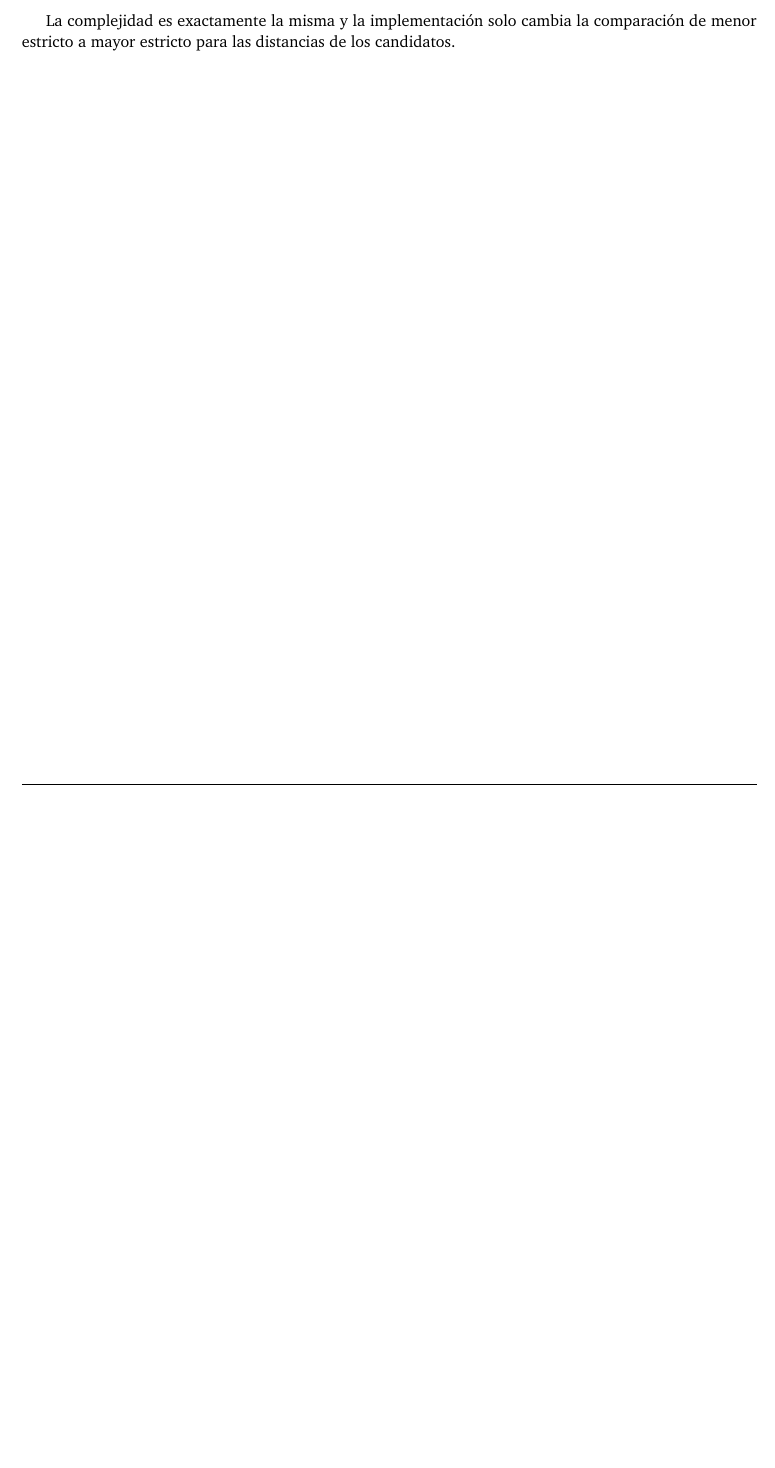
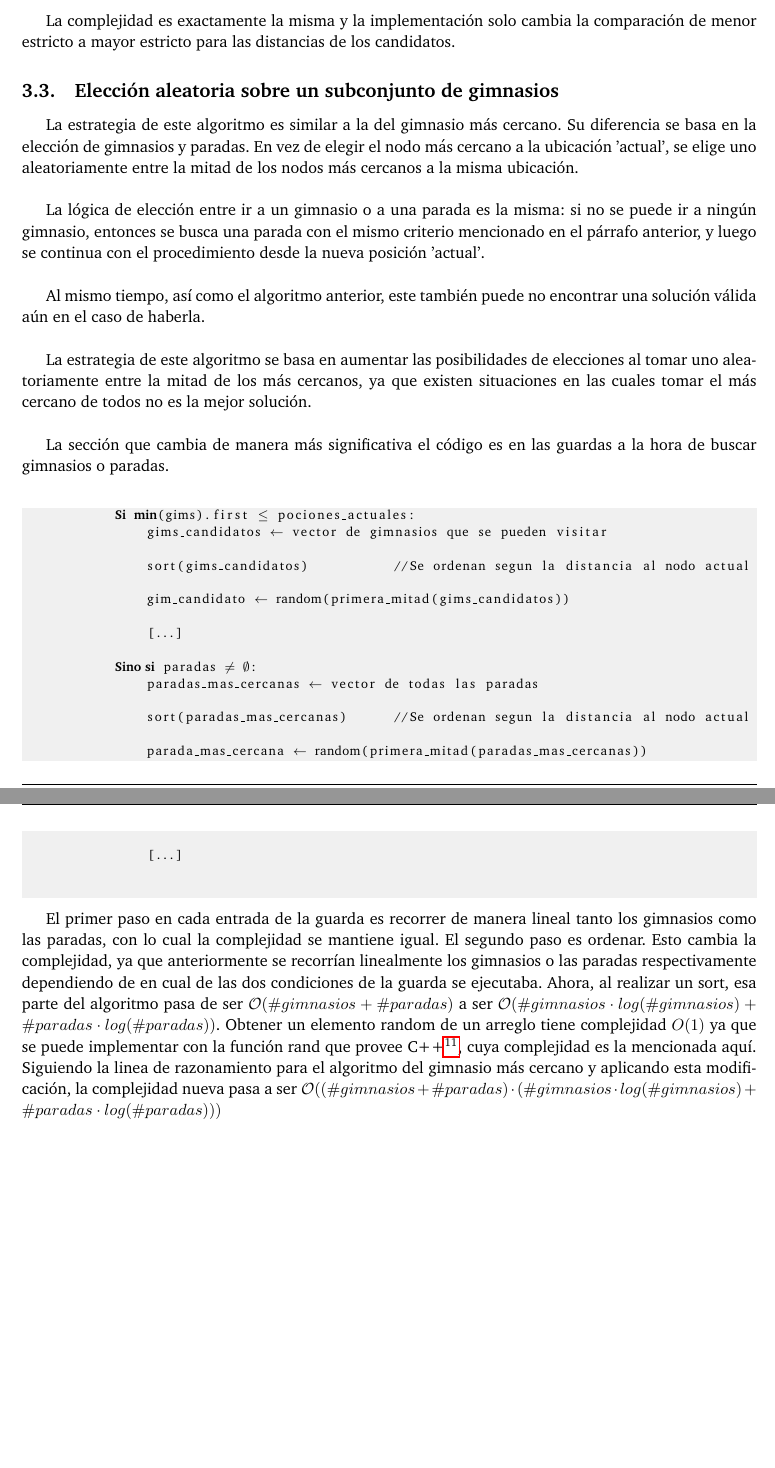
Before and after one commit to ABorgna/algo3, a LaTeX document (tp3/doc/informe.tex, which reads tp3/doc/secciones/greedy.tex): part of page 14 of 33 before the commit and two parts of pages 15 and 16 of 35 after it, the two joined at a grey line, cut so that both start at the same text, the shorter picture padded with empty space. Compiled offline with pdfLaTeX.

Commit message:
Greedy random explicado

```diff
--- a/tp3/doc/secciones/greedy.tex
+++ b/tp3/doc/secciones/greedy.tex
@@ -121,3 +121,44 @@
     \\
 
     La complejidad es exactamente la misma y la implementación solo cambia la comparación de menor estricto a mayor estricto para las distancias de los candidatos.
+
+
+    \subsection{Elección aleatoria sobre un subconjunto de gimnasios}
+
+    La estrategia de este algoritmo es similar a la del gimnasio más cercano. Su diferencia se basa en la elección de gimnasios y paradas. En vez de elegir el nodo más cercano a la ubicación 'actual', se elige uno aleatoriamente entre la mitad de los nodos más cercanos a la misma ubicación.
+    \\
+
+    La lógica de elección entre ir a un gimnasio o a una parada es la misma: si no se puede ir a ningún gimnasio, entonces se busca una parada con el mismo criterio mencionado en el párrafo anterior, y luego se continua con el procedimiento desde la nueva posición 'actual'.
+    \\
+
+    Al mismo tiempo, así como el algoritmo anterior, este también puede no encontrar una solución válida aún en el caso de haberla.
+    \\
+
+    La estrategia de este algoritmo se basa en aumentar las posibilidades de elecciones al tomar uno aleatoriamente entre la mitad de los más cercanos, ya que existen situaciones en las cuales tomar el más cercano de todos no es la mejor solución.
+    \\
+
+    La sección que cambia de manera más significativa el código es en las guardas a la hora de buscar gimnasios o paradas.
+    \\
+
+        \begin{lstlisting}
+            $\textbf{Si}$ min(gims).first $\leq$ pociones_actuales:
+                gims_candidatos $\gets$ vector de gimnasios que se pueden visitar
+
+                sort(gims_candidatos)           //Se ordenan segun la distancia al nodo actual
+
+                gim_candidato $\gets$ random(primera_mitad(gims_candidatos))
+
+                [...]
+
+            $\textbf{Sino si}$ paradas $\neq$ $\emptyset$:
+                paradas_mas_cercanas $\gets$ vector de todas las paradas
+
+                sort(paradas_mas_cercanas)      //Se ordenan segun la distancia al nodo actual
+
+                parada_mas_cercana $\gets$ random(primera_mitad(paradas_mas_cercanas))
+
+                [...]
+
+        \end{lstlisting}
+
+    El primer paso en cada entrada de la guarda es recorrer de manera lineal tanto los gimnasios como las paradas, con lo cual la complejidad se mantiene igual. El segundo paso es ordenar. Esto cambia la complejidad, ya que anteriormente se recorrían linealmente los gimnasios o las paradas respectivamente dependiendo de en cual de las dos condiciones de la guarda se ejecutaba. Ahora, al realizar un sort, esa parte del algoritmo pasa de ser $\mathcal{O}(\#gimnasios + \#paradas)$ a ser $\mathcal{O}(\#gimnasios \cdot log(\#gimnasios) + \#paradas \cdot log(\#paradas))$. Obtener un elemento random de un arreglo tiene complejidad $O(1)$ ya que se puede implementar con la función rand que provee C++\footnote{http://stackoverflow.com/questions/8658784/rand-function-in-c}, cuya complejidad es la mencionada aquí. Siguiendo la linea de razonamiento para el algoritmo del gimnasio más cercano y aplicando esta modificación, la complejidad nueva pasa a ser $\mathcal{O}((\#gimnasios + \#paradas) \cdot (\#gimnasios \cdot log(\#gimnasios) + \#paradas \cdot log(\#paradas)))$
```
Also changed, not shown: tp3/doc/secciones/greedy.tex (2 more changed lines).
